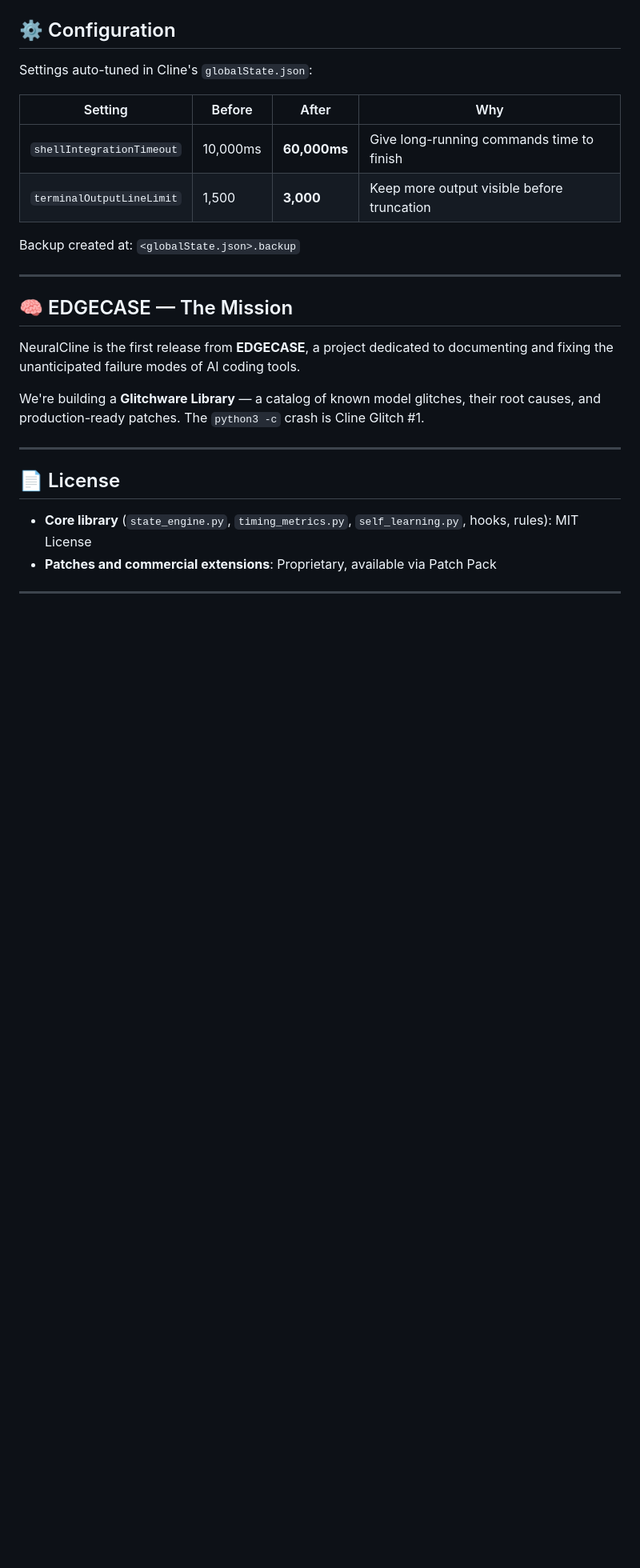
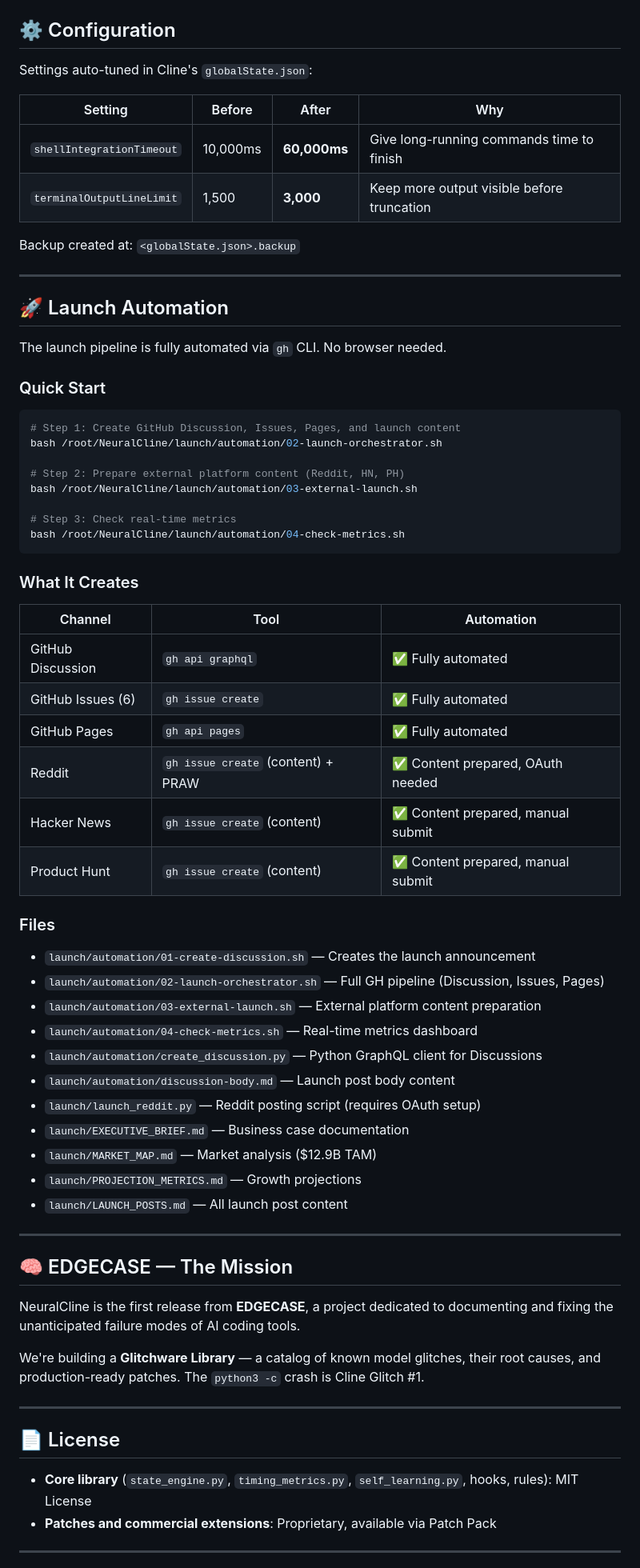
Before and after one commit to EDGECASE-1/NeuralCline, a Markdown page: README.md, the part around the change. Shown at 80% size. Drawn GitHub-style; blank space fills up the shorter version.

Commit message:
Add launch automation section to README

````diff
--- a/README.md
+++ b/README.md
@@ -442,6 +442,50 @@ Backup created at: `<globalState.json>.backup`
 
 ---
 
+## 🚀 Launch Automation
+
+The launch pipeline is fully automated via `gh` CLI. No browser needed.
+
+### Quick Start
+
+```bash
+# Step 1: Create GitHub Discussion, Issues, Pages, and launch content
+bash /root/NeuralCline/launch/automation/02-launch-orchestrator.sh
+
+# Step 2: Prepare external platform content (Reddit, HN, PH)
+bash /root/NeuralCline/launch/automation/03-external-launch.sh
+
+# Step 3: Check real-time metrics
+bash /root/NeuralCline/launch/automation/04-check-metrics.sh
+```
+
+### What It Creates
+
+| Channel | Tool | Automation |
+|---------|------|-----------|
+| GitHub Discussion | `gh api graphql` | ✅ Fully automated |
+| GitHub Issues (6) | `gh issue create` | ✅ Fully automated |
+| GitHub Pages | `gh api pages` | ✅ Fully automated |
+| Reddit | `gh issue create` (content) + PRAW | ✅ Content prepared, OAuth needed |
+| Hacker News | `gh issue create` (content) | ✅ Content prepared, manual submit |
+| Product Hunt | `gh issue create` (content) | ✅ Content prepared, manual submit |
+
+### Files
+
+- `launch/automation/01-create-discussion.sh` — Creates the launch announcement
+- `launch/automation/02-launch-orchestrator.sh` — Full GH pipeline (Discussion, Issues, Pages)
+- `launch/automation/03-external-launch.sh` — External platform content preparation
+- `launch/automation/04-check-metrics.sh` — Real-time metrics dashboard
+- `launch/automation/create_discussion.py` — Python GraphQL client for Discussions
+- `launch/automation/discussion-body.md` — Launch post body content
+- `launch/launch_reddit.py` — Reddit posting script (requires OAuth setup)
+- `launch/EXECUTIVE_BRIEF.md` — Business case documentation
+- `launch/MARKET_MAP.md` — Market analysis ($12.9B TAM)
+- `launch/PROJECTION_METRICS.md` — Growth projections
+- `launch/LAUNCH_POSTS.md` — All launch post content
+
+---
+
 ## 🧠 EDGECASE — The Mission
 
 NeuralCline is the first release from **EDGECASE**, a project dedicated to documenting and fixing the unanticipated failure modes of AI coding tools.
````
